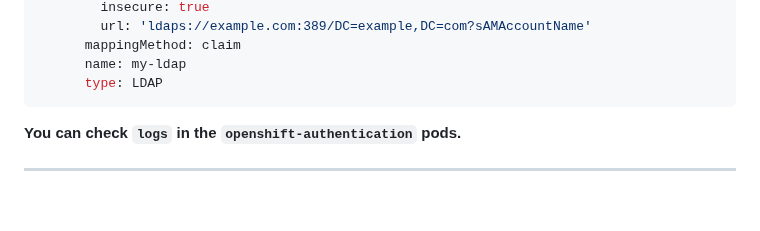
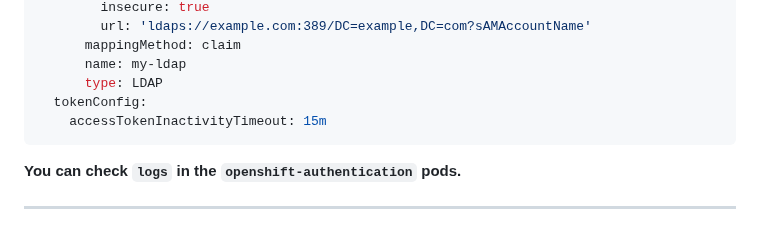
Before and after one commit to Saeed7596/DevOps, a Markdown page: OpenShift/OAuth.md, the part around the change. GitHub-like rendering; blank space fills up the shorter version.

````diff
--- a/OpenShift/OAuth.md
+++ b/OpenShift/OAuth.md
@@ -40,6 +40,8 @@ spec:
       mappingMethod: claim
       name: my-ldap
       type: LDAP
+  tokenConfig:
+    accessTokenInactivityTimeout: 15m
 ```
 
 **You can check `logs` in the `openshift-authentication` pods.**
````
